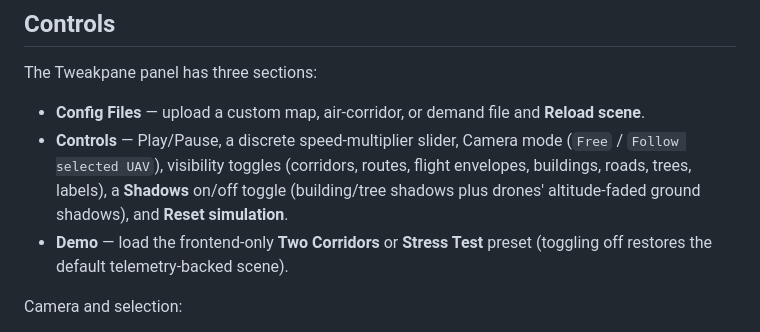
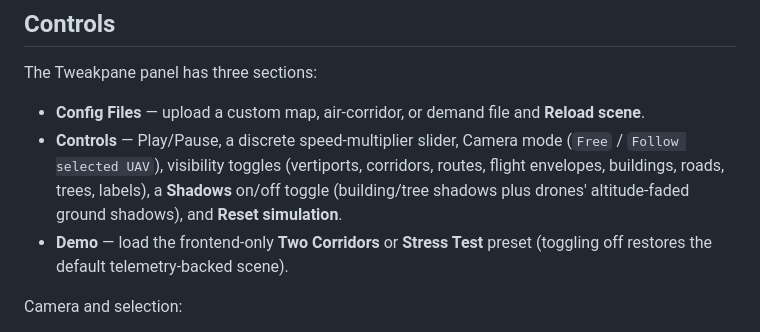
Before and after one commit to zihaooo/LOFT-Sim-UI, a Markdown page: README.md, the part around the change. Drawn GitHub-style.

```diff
--- a/README.md
+++ b/README.md
@@ -91,7 +91,7 @@ Demo presets live alongside these: `two_air_corridor.osm` / `two_flow.json` and
 The Tweakpane panel has three sections:
 
 - **Config Files** — upload a custom map, air-corridor, or demand file and **Reload scene**.
-- **Controls** — Play/Pause, a discrete speed-multiplier slider, Camera mode (`Free` / `Follow selected UAV`), visibility toggles (corridors, routes, flight envelopes, buildings, roads, trees, labels), a **Shadows** on/off toggle (building/tree shadows plus drones' altitude-faded ground shadows), and **Reset simulation**.
+- **Controls** — Play/Pause, a discrete speed-multiplier slider, Camera mode (`Free` / `Follow selected UAV`), visibility toggles (vertiports, corridors, routes, flight envelopes, buildings, roads, trees, labels), a **Shadows** on/off toggle (building/tree shadows plus drones' altitude-faded ground shadows), and **Reset simulation**.
 - **Demo** — load the frontend-only **Two Corridors** or **Stress Test** preset (toggling off restores the default telemetry-backed scene).
 
 Camera and selection:
```
